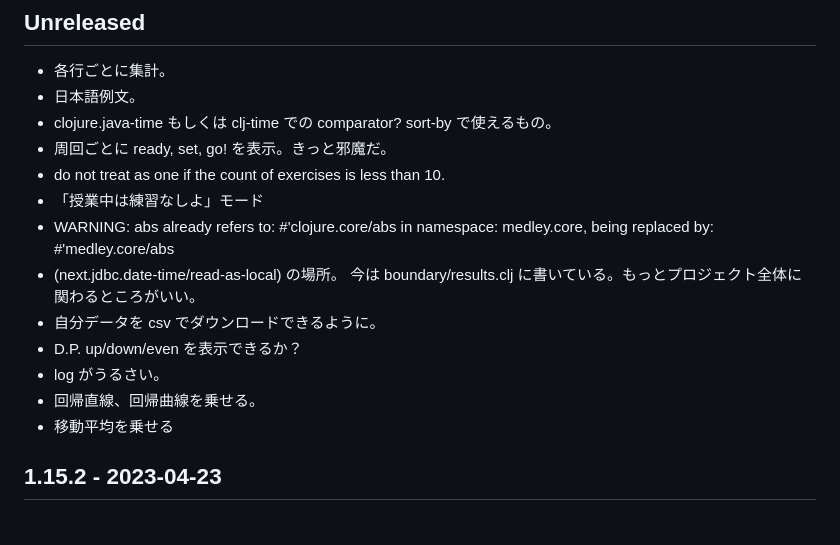
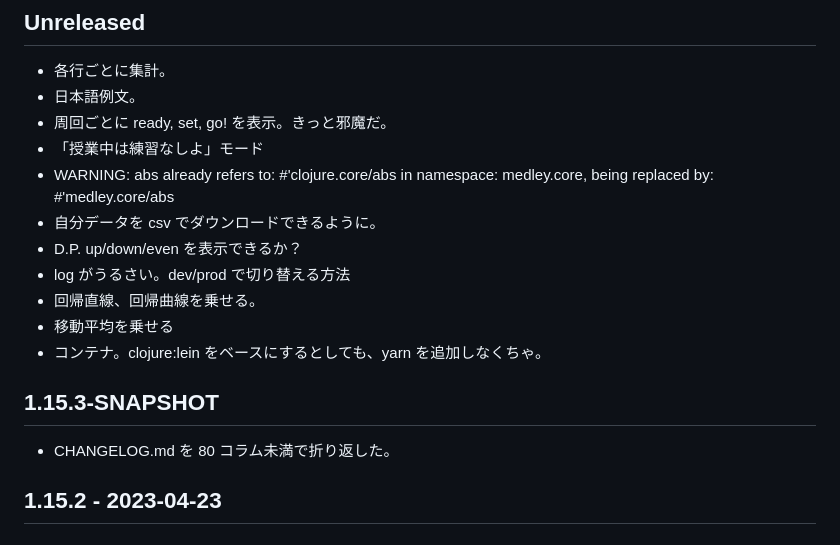
Before and after one commit to hkim0331/typing-ex, a Markdown page: CHANGELOG.md, the part around the change printed below. Drawn GitHub-style.

```diff
--- a/CHANGELOG.md
+++ b/CHANGELOG.md
@@ -10,20 +10,19 @@
 ## Unreleased
 - 各行ごとに集計。
 - 日本語例文。
-- clojure.java-time もしくは clj-time での comparator?
-  sort-by で使えるもの。
 - 周回ごとに ready, set, go! を表示。きっと邪魔だ。
-- do not treat as one if the count of exercises is less than 10.
 - 「授業中は練習なしよ」モード
-- WARNING: abs already refers to: #'clojure.core/abs in namespace: medley.core, being replaced by: #'medley.core/abs
-- (next.jdbc.date-time/read-as-local) の場所。
-  今は boundary/results.clj に書いている。もっとプロジェクト全体に関わるところがいい。
+- WARNING: abs already refers to: #'clojure.core/abs in namespace: medley.core,
+  being replaced by: #'medley.core/abs
 - 自分データを csv でダウンロードできるように。
 - D.P. up/down/even を表示できるか？
-- log がうるさい。
+- log がうるさい。dev/prod で切り替える方法
 - 回帰直線、回帰曲線を乗せる。
 - 移動平均を乗せる
+- コンテナ。clojure:lein をベースにするとしても、yarn を追加しなくちゃ。
 
+## 1.15.3-SNAPSHOT
+- CHANGELOG.md を 80 コラム未満で折り返した。
 
 ## 1.15.2 - 2023-04-23
 ### Addded
```
Also changed, not shown: other parts of CHANGELOG.md (+9 -3 lines).
